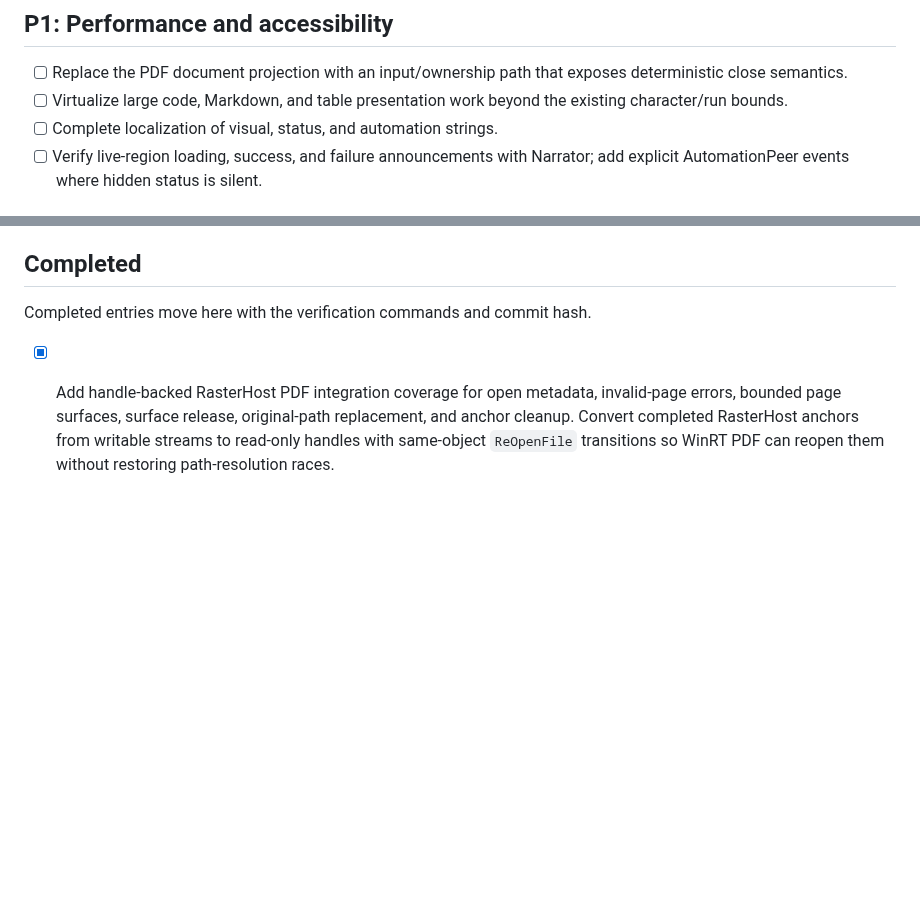
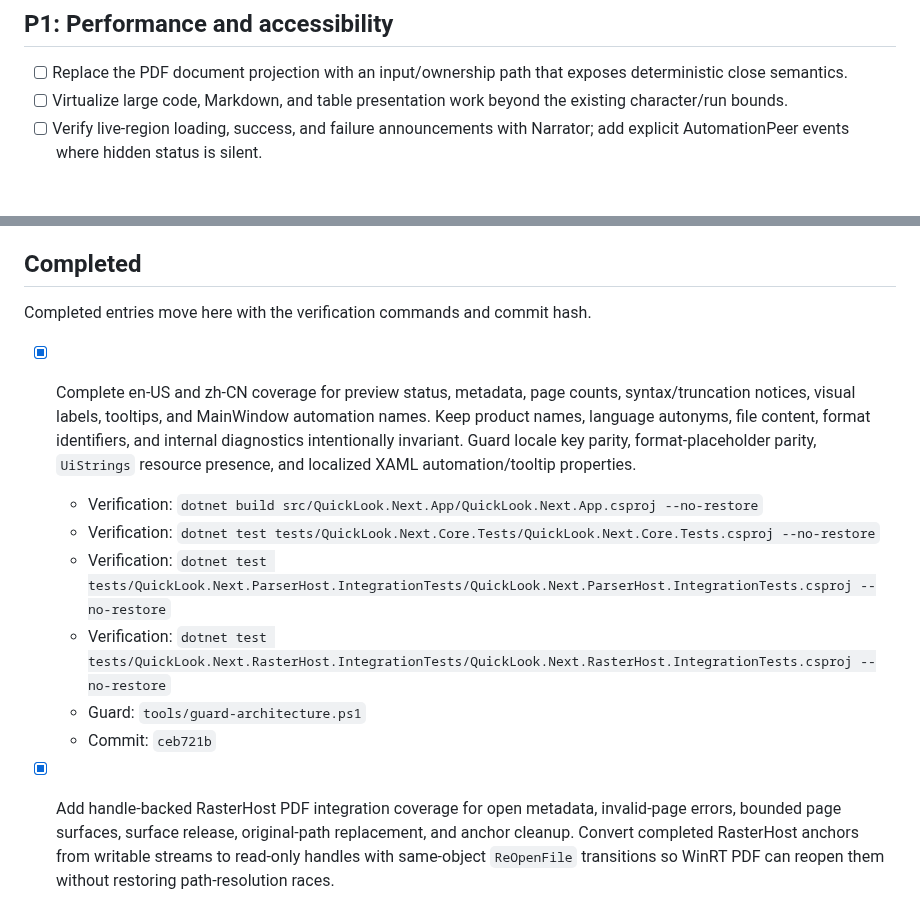
Before and after one commit to SherlockChiang/QuickLook.Next, a Markdown page: docs/implementation-todo.md, 2 parts joined by grey strips. Drawn GitHub-style; blank space fills up the shorter version.

Commit message:
docs: record preview localization coverage

```diff
--- a/docs/implementation-todo.md
+++ b/docs/implementation-todo.md
@@ -16,7 +16,6 @@ and commit so changes remain independently reviewable and revertible.
   exposes deterministic close semantics.
 - [ ] Virtualize large code, Markdown, and table presentation work beyond the
   existing character/run bounds.
-- [ ] Complete localization of visual, status, and automation strings.
 - [ ] Verify live-region loading, success, and failure announcements with
   Narrator; add explicit AutomationPeer events where hidden status is silent.
 
@@ -43,6 +42,19 @@ and commit so changes remain independently reviewable and revertible.
 ## Completed
 
 Completed entries move here with the verification commands and commit hash.
+
+- [x] Complete en-US and zh-CN coverage for preview status, metadata, page counts,
+  syntax/truncation notices, visual labels, tooltips, and MainWindow automation
+  names. Keep product names, language autonyms, file content, format identifiers,
+  and internal diagnostics intentionally invariant. Guard locale key parity,
+  format-placeholder parity, `UiStrings` resource presence, and localized XAML
+  automation/tooltip properties.
+  - Verification: `dotnet build src/QuickLook.Next.App/QuickLook.Next.App.csproj --no-restore`
+  - Verification: `dotnet test tests/QuickLook.Next.Core.Tests/QuickLook.Next.Core.Tests.csproj --no-restore`
+  - Verification: `dotnet test tests/QuickLook.Next.ParserHost.IntegrationTests/QuickLook.Next.ParserHost.IntegrationTests.csproj --no-restore`
+  - Verification: `dotnet test tests/QuickLook.Next.RasterHost.IntegrationTests/QuickLook.Next.RasterHost.IntegrationTests.csproj --no-restore`
+  - Guard: `tools/guard-architecture.ps1`
+  - Commit: `ceb721b`
 
 - [x] Add handle-backed RasterHost PDF integration coverage for open metadata,
   invalid-page errors, bounded page surfaces, surface release, original-path
```
